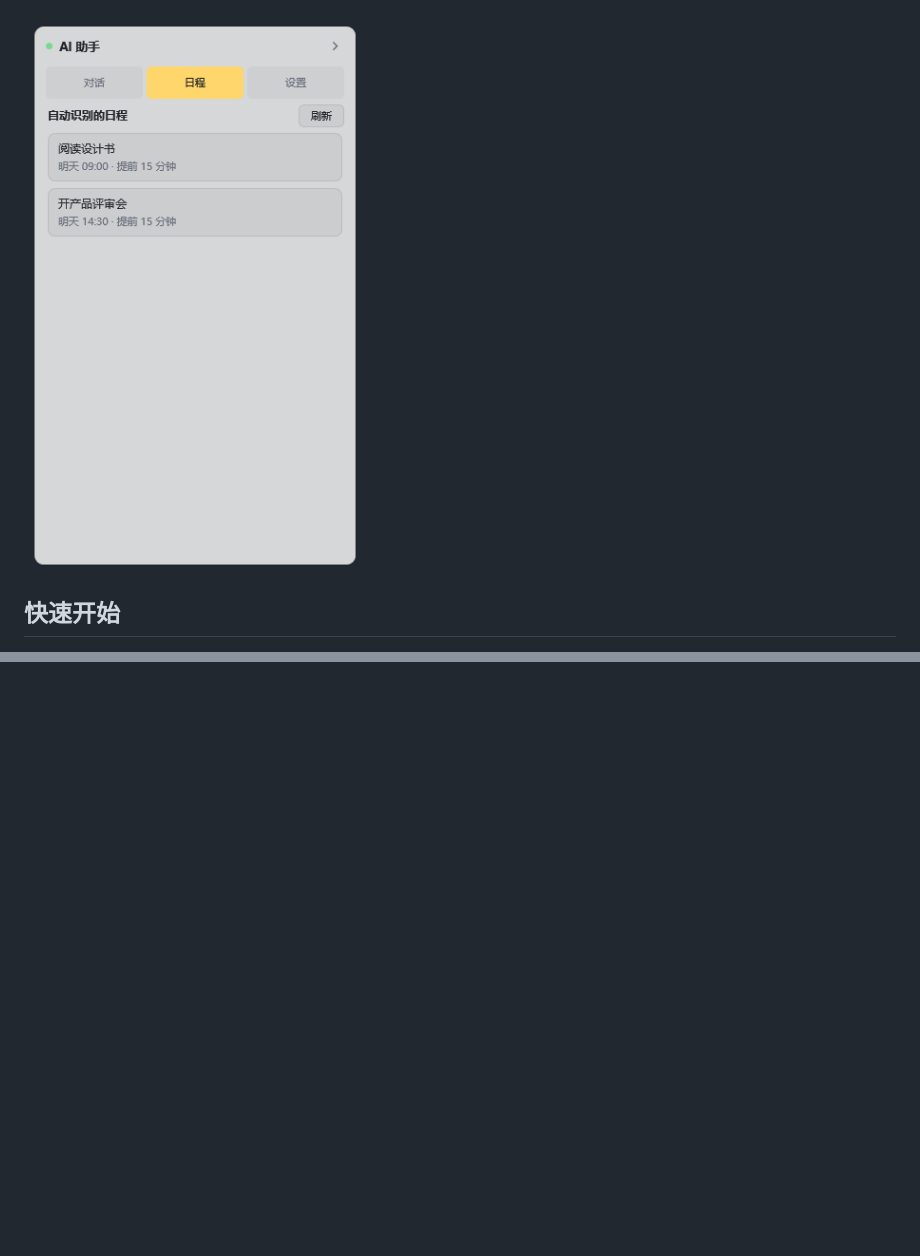
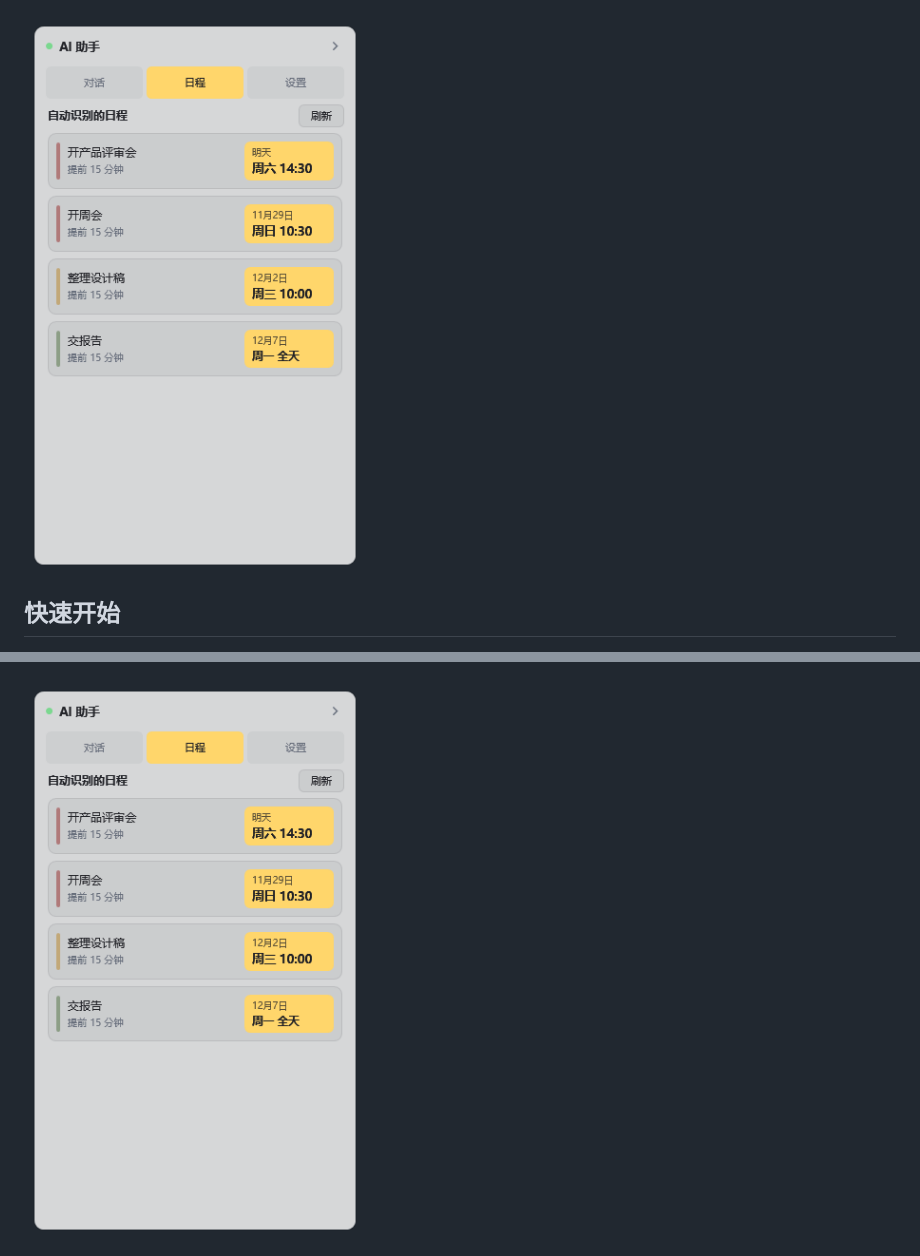
Before and after one commit to BAIJIXXX/CoTab, a Markdown page: README.md, 2 parts joined by grey strips. Drawn GitHub-style; pictures changed too: docs/screenshots/assistant-schedule.png; blank space fills up the shorter version.

Commit message:
Redesign assistant schedule cards with urgency bands and custom colors

```diff
--- a/README.md
+++ b/README.md
@@ -114,6 +116,8 @@ AI 助手具备以下能力：
 - API Key 以明文保存在本机 `state.json`，请只在自己的电脑上使用
 
 ![AI 助手设置](docs/screenshots/assistant-settings.png)
+
+![AI 日程卡片](docs/screenshots/assistant-schedule.png)
 
 ![AI 小窗折叠成主面板后的书页边缘](docs/screenshots/assistant-collapsed.png)
 
```
Also changed, not shown: other parts of README.md (+3 -1 lines), docs/screenshots/assistant-settings.png, 10 other files.
